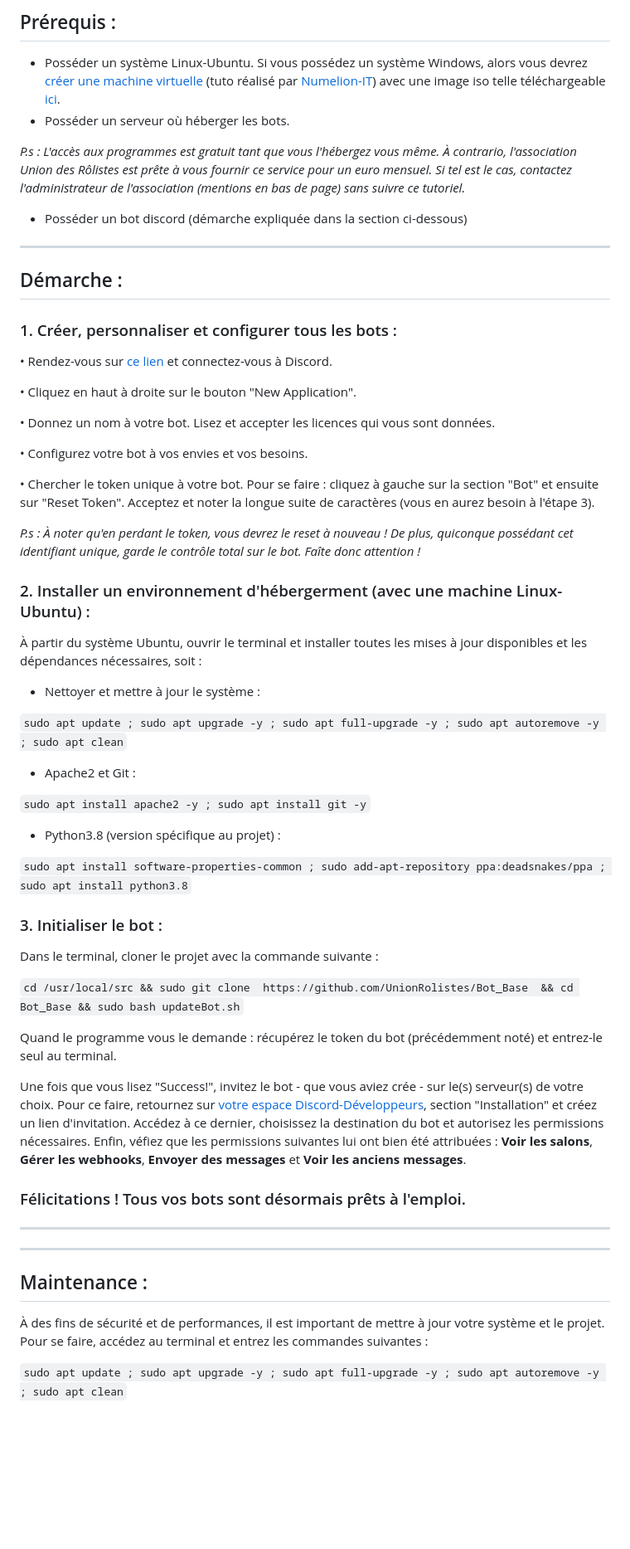
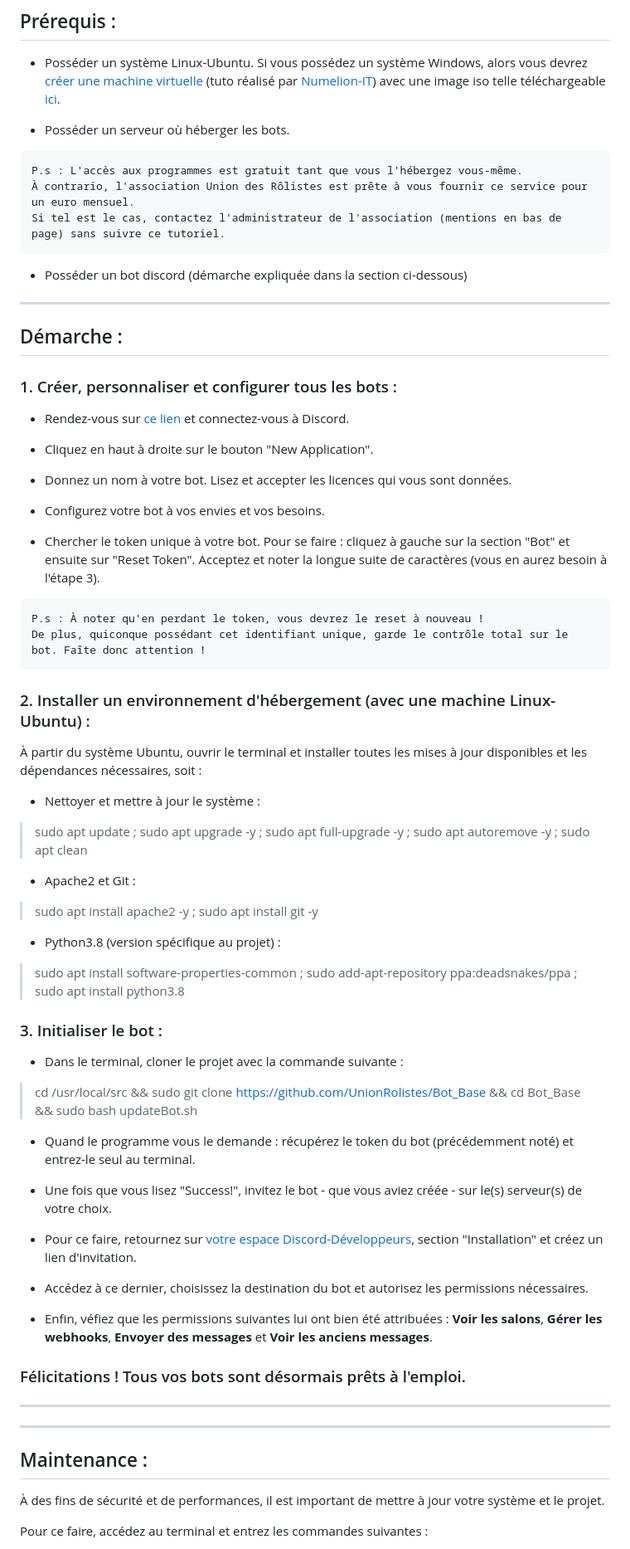
Before and after one commit to UnionRolistes/Bot_Base, a Markdown page: README.md, the part around the change printed below. Shown: that part at 83% size. Rendered like a GitHub page; blank space fills up the shorter version.

````diff
--- a/README.md
+++ b/README.md
@@ -72,10 +96,16 @@ Une fois publique, la présentation est encore modifiable ; il suffit d'y répon
 ## Prérequis :
 - Posséder un système Linux-Ubuntu. Si vous possédez un système Windows, alors vous devrez [créer une machine virtuelle](https://www.youtube.com/watch?v=1kZmKhWJtcE) (tuto réalisé par [Numelion-IT](https://www.youtube.com/@numelionIT))
 avec une image iso telle téléchargeable [ici](https://www.ubuntu-fr.org/download/).
+
+
 - Posséder un serveur où héberger les bots.
 
-*P.s : L'accès aux programmes est gratuit tant que vous l'hébergez vous même. À contrario, l'association Union des Rôlistes est prête à vous fournir ce service pour un euro mensuel.
-Si tel est le cas, contactez l'administrateur de l'association (mentions en bas de page) sans suivre ce tutoriel.*
+```
+P.s : L'accès aux programmes est gratuit tant que vous l'hébergez vous-même.
+À contrario, l'association Union des Rôlistes est prête à vous fournir ce service pour un euro mensuel.
+Si tel est le cas, contactez l'administrateur de l'association (mentions en bas de page) sans suivre ce tutoriel.
+```
+
 
 - Posséder un bot discord (démarche expliquée dans la section ci-dessous)
 
@@ -83,45 +113,60 @@ Si tel est le cas, contactez l'administrateur de l'association (mentions en bas
 ---
 ## Démarche :
 ### 1. Créer, personnaliser et configurer tous les bots :
-• Rendez-vous sur [ce lien](https://discord.com/developers/applications) et connectez-vous à Discord.
-
-• Cliquez en haut à droite sur le bouton "New Application".
-
-• Donnez un nom à votre bot. Lisez et accepter les licences qui vous sont données.
-
-• Configurez votre bot à vos envies et vos besoins.
-
-• Chercher le token unique à votre bot. Pour se faire : cliquez à gauche sur la section "Bot" et ensuite sur "Reset Token". Acceptez et noter la longue suite de caractères (vous en aurez besoin à l'étape 3).
-
-*P.s : À noter qu'en perdant le token, vous devrez le reset à nouveau ! De plus, quiconque possédant cet identifiant unique, garde le contrôle total sur le bot. Faîte donc attention !*
+- Rendez-vous sur [ce lien](https://discord.com/developers/applications) et connectez-vous à Discord.
 
 
-### 2. Installer un environnement d'hébergerment (avec une machine Linux-Ubuntu) :
+- Cliquez en haut à droite sur le bouton "New Application".
+
+
+- Donnez un nom à votre bot. Lisez et accepter les licences qui vous sont données.
+
+
+- Configurez votre bot à vos envies et vos besoins.
+
+
+- Chercher le token unique à votre bot. Pour se faire : cliquez à gauche sur la section "Bot" et ensuite sur "Reset Token". Acceptez et noter la longue suite de caractères (vous en aurez besoin à l'étape 3).
+
+```
+P.s : À noter qu'en perdant le token, vous devrez le reset à nouveau !
+De plus, quiconque possédant cet identifiant unique, garde le contrôle total sur le bot. Faîte donc attention !
+```
+
+### 2. Installer un environnement d'hébergement (avec une machine Linux-Ubuntu) :
 À partir du système Ubuntu, ouvrir le terminal et installer toutes les mises à jour disponibles et les dépendances nécessaires, soit :
    - Nettoyer et mettre à jour le système :
 
-```sudo apt update ; sudo apt upgrade -y ; sudo apt full-upgrade -y ; sudo apt autoremove -y ; sudo apt clean```
+> sudo apt update ; sudo apt upgrade -y ; sudo apt full-upgrade -y ; sudo apt autoremove -y ; sudo apt clean
 
    - Apache2 et Git :
 
-```sudo apt install apache2 -y ; sudo apt install git -y```
+> sudo apt install apache2 -y ; sudo apt install git -y
 
    - Python3.8 (version spécifique au projet) :
 
-```sudo apt install software-properties-common ; sudo add-apt-repository ppa:deadsnakes/ppa ; sudo apt install python3.8```
+> sudo apt install software-properties-common ; sudo add-apt-repository ppa:deadsnakes/ppa ; sudo apt install python3.8
 
 
 ### 3. Initialiser le bot :
-Dans le terminal, cloner le projet avec la commande suivante :
+- Dans le terminal, cloner le projet avec la commande suivante :
 
-```cd /usr/local/src && sudo git clone  https://github.com/UnionRolistes/Bot_Base  && cd Bot_Base && sudo bash updateBot.sh```
+> cd /usr/local/src && sudo git clone  https://github.com/UnionRolistes/Bot_Base  && cd Bot_Base && sudo bash updateBot.sh
 
-Quand le programme vous le demande : récupérez le token du bot (précédemment noté) et entrez-le seul au terminal.
 
-Une fois que vous lisez "Success!", invitez le bot - que vous aviez crée - sur le(s) serveur(s) de votre choix.
-Pour ce faire, retournez sur [votre espace Discord-Développeurs](https://discord.com/developers/applications/),
-section "Installation" et créez un lien d'invitation. Accédez à ce dernier, choisissez la destination du bot et autorisez les permissions nécessaires.
-Enfin, véfiez que les permissions suivantes lui ont bien été attribuées :
+- Quand le programme vous le demande : récupérez le token du bot (précédemment noté) et entrez-le seul au terminal.
+
+
+- Une fois que vous lisez "Success!", invitez le bot - que vous aviez créée - sur le(s) serveur(s) de votre choix.
+
+
+- Pour ce faire, retournez sur [votre espace Discord-Développeurs](https://discord.com/developers/applications/),
+section "Installation" et créez un lien d'invitation.
+
+
+- Accédez à ce dernier, choisissez la destination du bot et autorisez les permissions nécessaires.
+
+
+- Enfin, véfiez que les permissions suivantes lui ont bien été attribuées :
 **Voir les salons**, **Gérer les webhooks**, **Envoyer des messages** et **Voir les anciens messages**.
 
 
@@ -132,7 +177,6 @@ Enfin, véfiez que les permissions suivantes lui ont bien été attribuées :
 ---
 ## Maintenance :
 À des fins de sécurité et de performances, il est important de mettre à jour votre système et le projet.
-Pour se faire, accédez au terminal et entrez les commandes suivantes :
 
-```sudo apt update ; sudo apt upgrade -y ; sudo apt full-upgrade -y ; sudo apt autoremove -y ; sudo apt clean```
+Pour ce faire, accédez au terminal et entrez les commandes suivantes :
 
````
Also changed, not shown: other parts of README.md (+70 -40 lines), img/BotPresentation_Grafcet-page-002.jpg (deleted), img/BotPrez_grafcet-p2.jpg (added).
